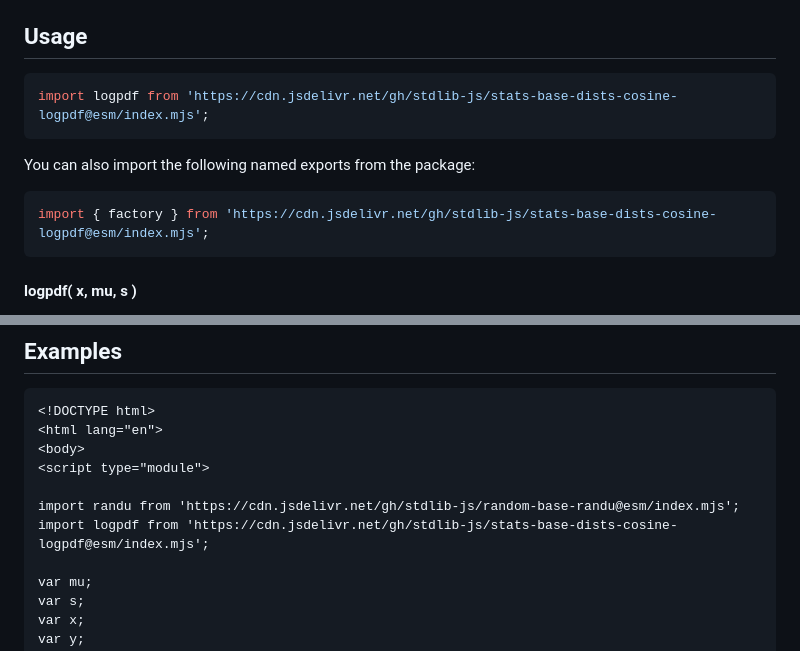
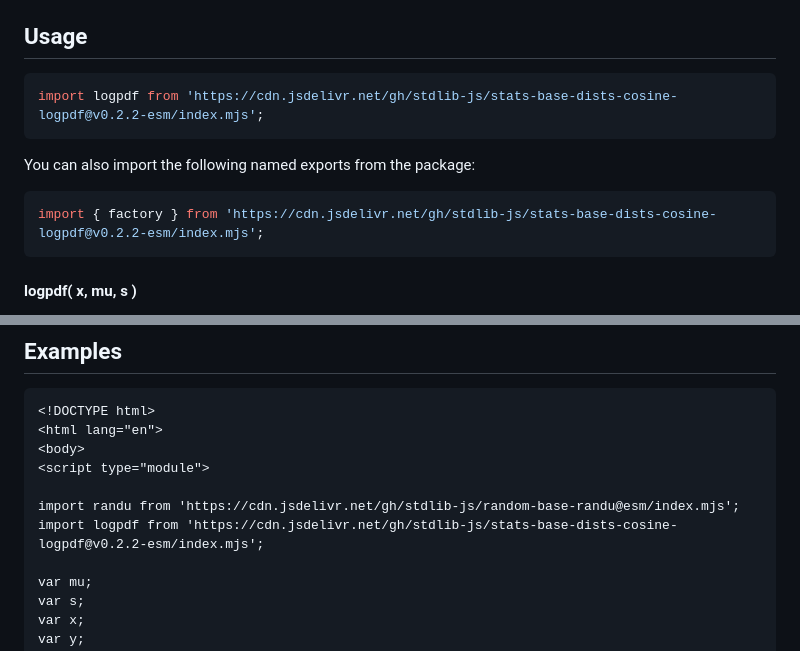
Before and after one commit to stdlib-js/stats-base-dists-cosine-logpdf, a Markdown page: README.md, 2 parts joined by grey strips. GitHub-like rendering.

Commit message:
Update README.md for ESM bundle v0.2.2

````diff
--- a/README.md
+++ b/README.md
@@ -65,13 +65,13 @@ where `μ` is the location parameter and `s > 0` is the scale parameter.
 ## Usage
 
 ```javascript
-import logpdf from 'https://cdn.jsdelivr.net/gh/stdlib-js/stats-base-dists-cosine-logpdf@esm/index.mjs';
+import logpdf from 'https://cdn.jsdelivr.net/gh/stdlib-js/stats-base-dists-cosine-logpdf@v0.2.2-esm/index.mjs';
 ```
 
 You can also import the following named exports from the package:
 
 ```javascript
-import { factory } from 'https://cdn.jsdelivr.net/gh/stdlib-js/stats-base-dists-cosine-logpdf@esm/index.mjs';
+import { factory } from 'https://cdn.jsdelivr.net/gh/stdlib-js/stats-base-dists-cosine-logpdf@v0.2.2-esm/index.mjs';
 ```
 
 #### logpdf( x, mu, s )
@@ -157,7 +157,7 @@ y = mylogpdf( 9.0 );
 <script type="module">
 
 import randu from 'https://cdn.jsdelivr.net/gh/stdlib-js/random-base-randu@esm/index.mjs';
-import logpdf from 'https://cdn.jsdelivr.net/gh/stdlib-js/stats-base-dists-cosine-logpdf@esm/index.mjs';
+import logpdf from 'https://cdn.jsdelivr.net/gh/stdlib-js/stats-base-dists-cosine-logpdf@v0.2.2-esm/index.mjs';
 
 var mu;
 var s;
````
